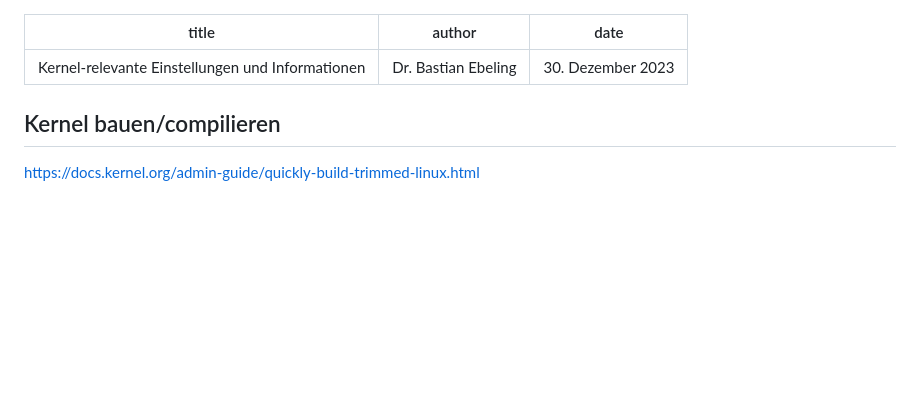
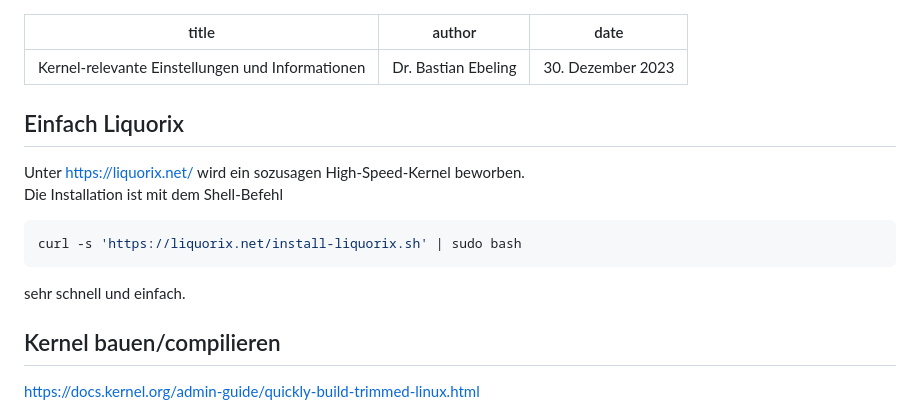
Before and after one commit to Barry1/Barry1, a Markdown page: LinuxSetup/kernel.md, the part around the change. GitHub-like rendering; blank space fills up the shorter version.

Commit message:
liquorix

````diff
--- a/LinuxSetup/kernel.md
+++ b/LinuxSetup/kernel.md
@@ -3,6 +3,17 @@ title: Kernel-relevante Einstellungen und Informationen
 author: Dr. Bastian Ebeling
 date: 30. Dezember 2023
 ---
+
+## Einfach Liquorix
+
+Unter <https://liquorix.net/> wird ein sozusagen High-Speed-Kernel beworben.
+Die Installation ist mit dem Shell-Befehl
+
+```sh
+curl -s 'https://liquorix.net/install-liquorix.sh' | sudo bash
+```
+
+sehr schnell und einfach.
 
 ## Kernel bauen/compilieren
 
````
